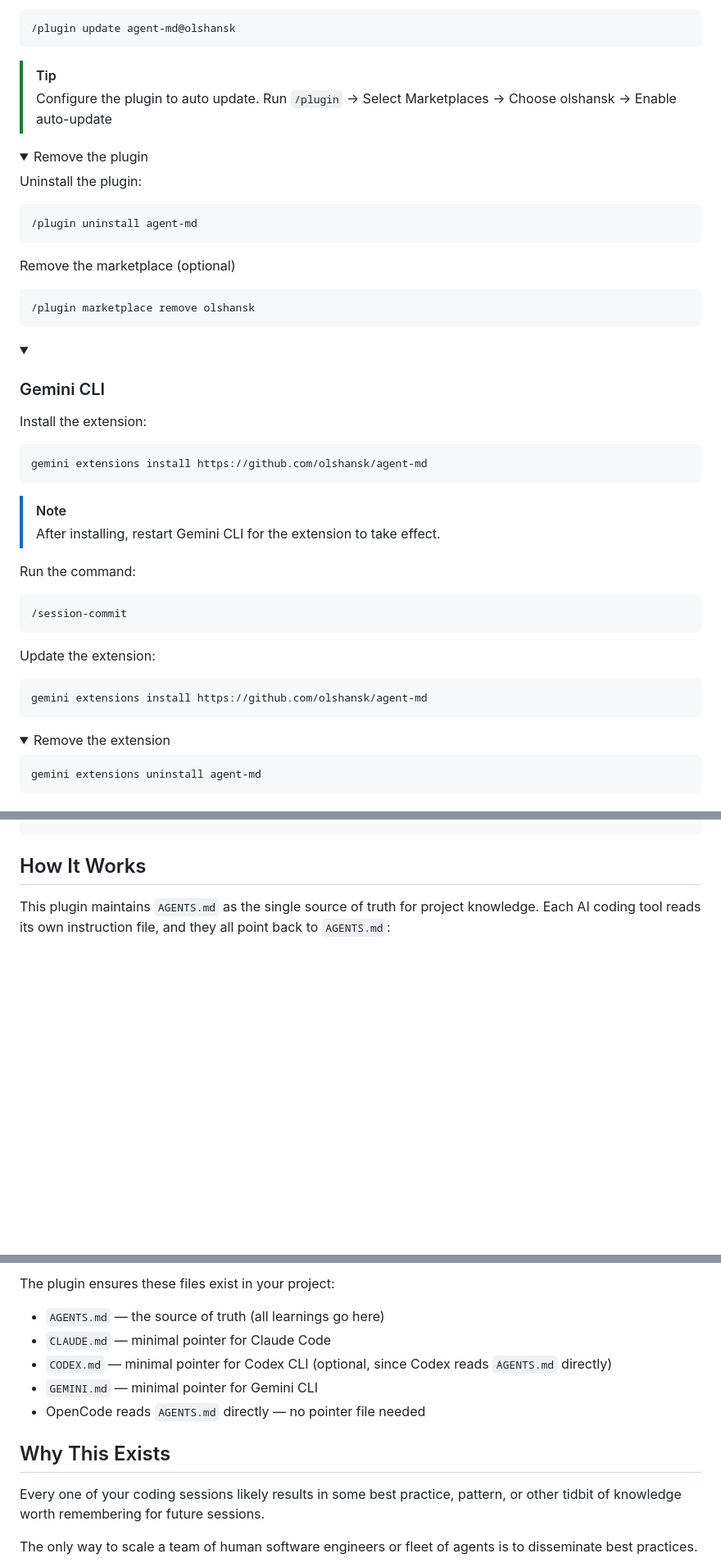
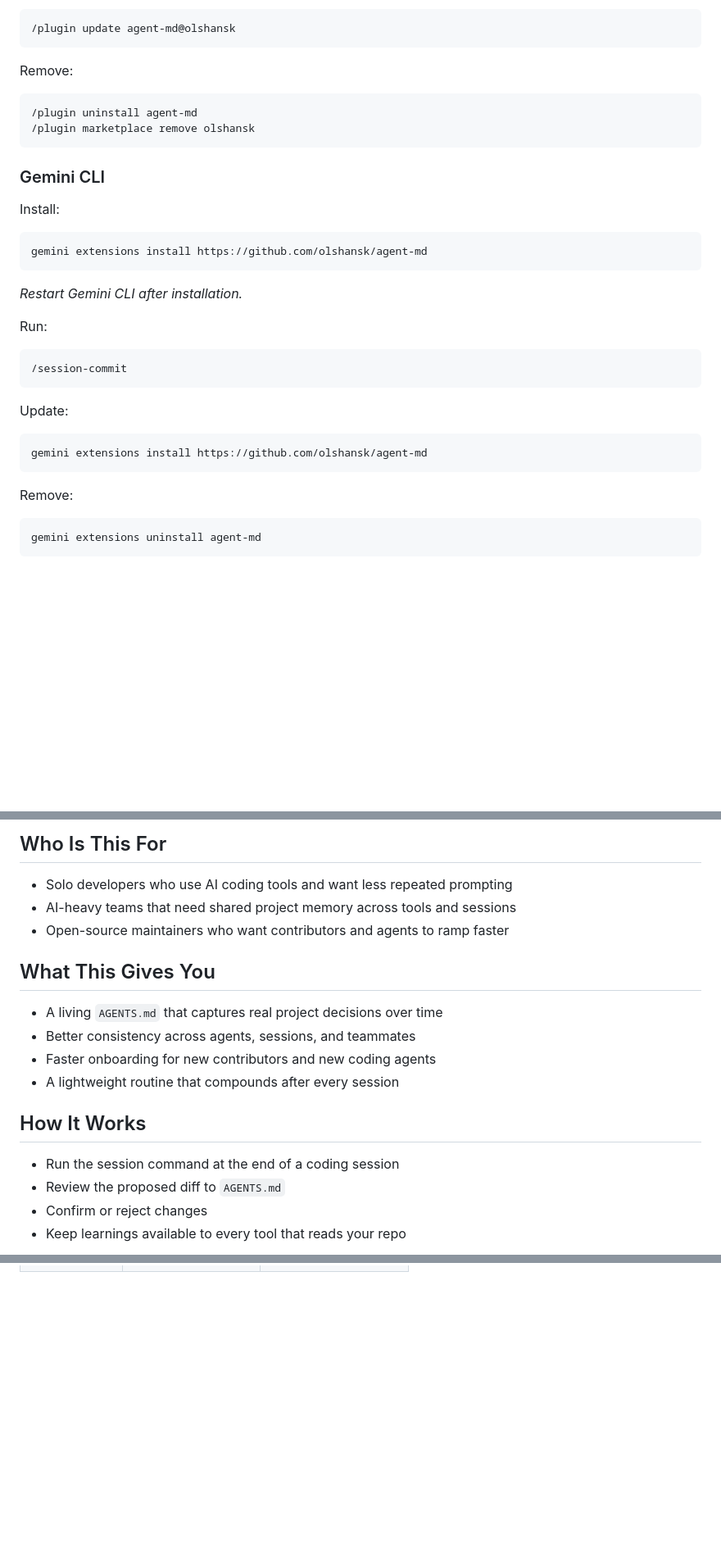
Before and after one commit to Olshansk/agent-md, a Markdown page: README.md, 3 parts joined by grey strips. Shown at 82% size. GitHub-like rendering; folded sections open; blank space fills up the shorter version.

````diff
--- a/README.md
+++ b/README.md
@@ -108,54 +106,36 @@ Update the plugin:
 /plugin update agent-md@olshansk
 ```
 
-> [!TIP]
-> Configure the plugin to auto update.
-> Run `/plugin` → Select Marketplaces → Choose olshansk → Enable auto-update
-
-<details>
-<summary>Remove the plugin</summary>
-
-Uninstall the plugin:
+Remove:
 
 ```bash
 /plugin uninstall agent-md
-```
-
-Remove the marketplace (optional)
-
-```bash
 /plugin marketplace remove olshansk
 ```
 
-</details>
-</details>
+### Gemini CLI
 
-<details>
-<summary><h3 id="gemini-cli">Gemini CLI</h3></summary>
-
-Install the extension:
+Install:
 
 ```bash
 gemini extensions install https://github.com/olshansk/agent-md
 ```
 
-> [!NOTE]
-> After installing, restart Gemini CLI for the extension to take effect.
+_Restart Gemini CLI after installation._
 
-Run the command:
+Run:
 
 ```bash
 /session-commit
 ```
 
-Update the extension:
+Update:
 
 ```bash
 gemini extensions install https://github.com/olshansk/agent-md
 ```
 
-<details>
-<summary>Remove the extension</summary>
+Remove:
 
 ```bash
 gemini extensions uninstall agent-md
@@ -200,5 +199,22 @@ rm ~/.config/opencode/commands/session-commit.md
+<!-- TODO: Add a real before/after AGENTS.md example from one session with a concise diff. -->
+
+## Who Is This For
+
+- Solo developers who use AI coding tools and want less repeated prompting
+- AI-heavy teams that need shared project memory across tools and sessions
+- Open-source maintainers who want contributors and agents to ramp faster
+
+## What This Gives You
+
+- A living `AGENTS.md` that captures real project decisions over time
+- Better consistency across agents, sessions, and teammates
+- Faster onboarding for new contributors and new coding agents
+- A lightweight routine that compounds after every session
 
 ## How It Works
 
-This plugin maintains `AGENTS.md` as the single source of truth for project knowledge. Each AI coding tool reads its own instruction file, and they all point back to `AGENTS.md`:
+- Run the session command at the end of a coding session
+- Review the proposed diff to `AGENTS.md`
+- Confirm or reject changes
+- Keep learnings available to every tool that reads your repo
 
@@ -237,14 +245,0 @@ graph TD
-The plugin ensures these files exist in your project:
-
-- `AGENTS.md` — the source of truth (all learnings go here)
-- `CLAUDE.md` — minimal pointer for Claude Code
-- `CODEX.md` — minimal pointer for Codex CLI (optional, since Codex reads `AGENTS.md` directly)
-- `GEMINI.md` — minimal pointer for Gemini CLI
-- OpenCode reads `AGENTS.md` directly — no pointer file needed
-
-## Why This Exists
-
-Every one of your coding sessions likely results in some best practice, pattern, or other tidbit of knowledge worth remembering for future sessions.
-
-The only way to scale a team of human software engineers or fleet of agents is to disseminate best practices.
-
````
Also changed, not shown: other parts of README.md (+94 -100 lines).
